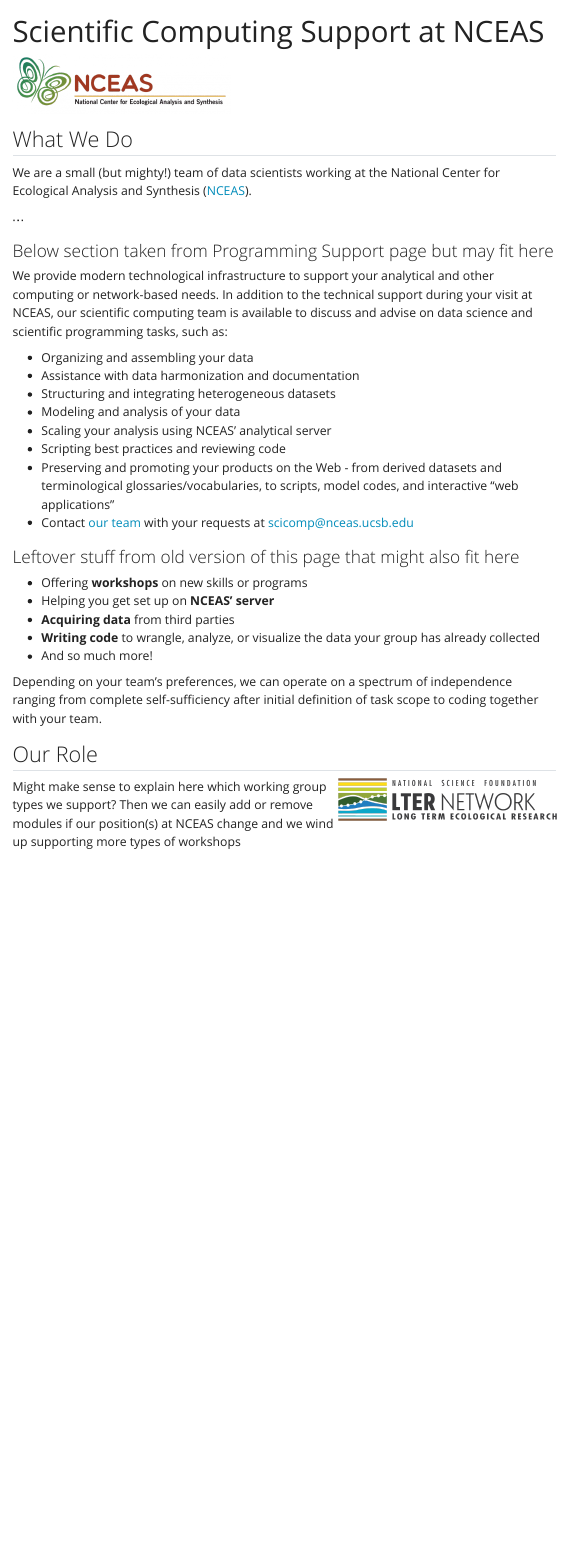
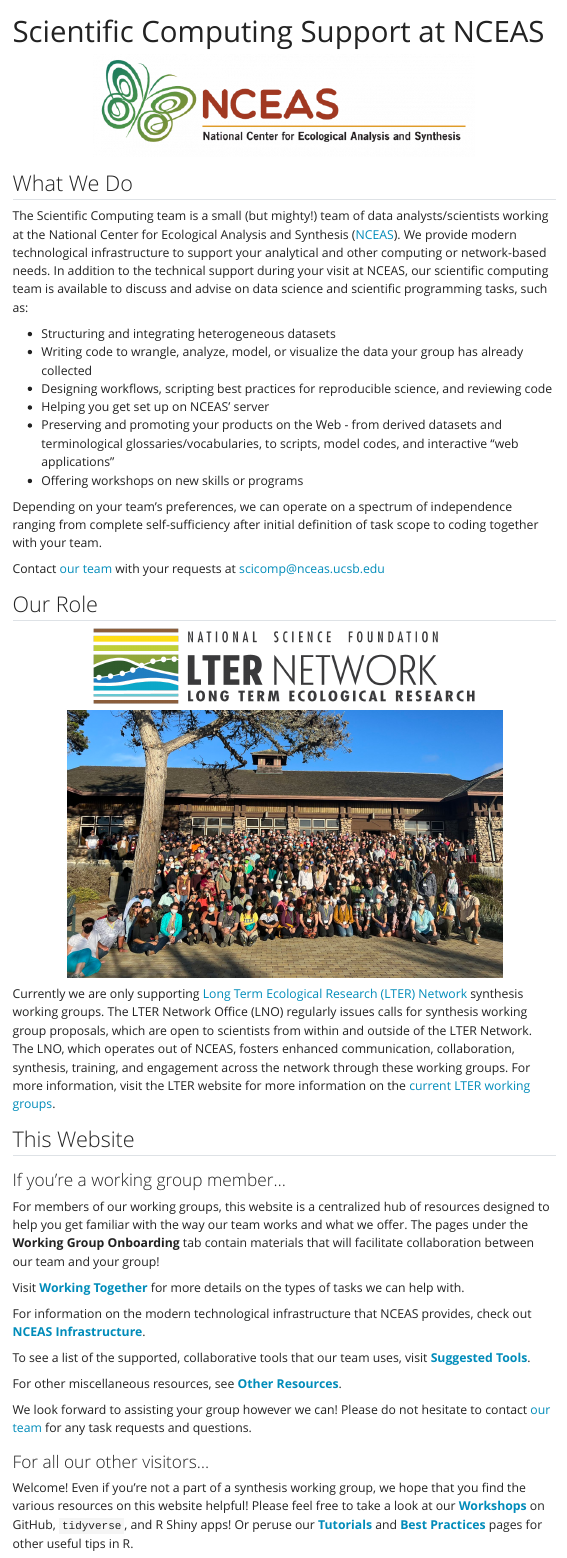
Before and after one commit to NCEAS/scicomp.github.io, a Quarto document (index.qmd): the page in a window 1100 px wide, from its top. Rendered offline with R 4.5, knitr and Pandoc in place of Quarto, with nearby package versions; menus at the side of the page are left out.

Commit message:
revised our landing page!

```diff
--- a/index.qmd
+++ b/index.qmd
@@ -2,41 +2,54 @@
 title: "Scientific Computing Support at NCEAS"
 ---
 
-<img src = "images/nceas_logo_wide.png" width = "40%" />
+<p align="center">
+<img src = "images/nceas_logo_wide.png" width = "70%" />
+</p>
+
 
 ## What We Do
 
-We are a small (but mighty!) team of data scientists working at the National Center for Ecological Analysis and Synthesis ([NCEAS](https://www.nceas.ucsb.edu/)).
+The Scientific Computing team is a small (but mighty!) team of data analysts/scientists working at the National Center for Ecological Analysis and Synthesis ([NCEAS](https://www.nceas.ucsb.edu/)). We provide modern technological infrastructure to support your analytical and other computing or network-based needs. In addition to the technical support during your visit at NCEAS, our scientific computing team is available to discuss and advise on data science and scientific programming tasks, such as:
 
-...
-
-### Below section taken from Programming Support page but may fit here
-
-
- We provide modern technological infrastructure to support your analytical and other computing or network-based needs. In addition to the technical support during your visit at NCEAS, our scientific computing team is available to discuss and advise on data science and scientific programming tasks, such as:
-
-- Organizing and assembling your data
-- Assistance with data harmonization and documentation
 - Structuring and integrating heterogeneous datasets
-- Modeling and analysis of your data
-- Scaling your analysis using NCEAS' analytical server
-- Scripting best practices and reviewing code
-- Preserving and promoting your products on the Web - from derived datasets and terminological glossaries/vocabularies, to scripts, model codes, and interactive “web applications”
-- Contact [our team](https://nceas.github.io/scicomp.github.io/staff.html) with your requests at scicomp@nceas.ucsb.edu
-
-
-### Leftover stuff from old version of this page that might also fit here
-
-- Offering **workshops** on new skills or programs
-- Helping you get set up on **NCEAS' server**
-- **Acquiring data** from third parties
-- **Writing code** to wrangle, analyze, or visualize the data your group has already collected
-- And so much more!
+- Writing code to wrangle, analyze, model, or visualize the data your group has already collected
+- Designing workflows, scripting best practices for reproducible science, and reviewing code
+- Helping you get set up on NCEAS' server
+- Preserving and promoting your products on the Web - from derived datasets and terminological glossaries/vocabularies, to scripts, model codes, and interactive "web applications"
+- Offering workshops on new skills or programs
 
 Depending on your team's preferences, we can operate on a spectrum of independence ranging from complete self-sufficiency after initial definition of task scope to coding together with your team.
 
+Contact [our team](https://nceas.github.io/scicomp.github.io/staff.html) with your requests at scicomp@nceas.ucsb.edu
+
 ## Our Role
 
-<img src = "images/lter_logo_wide.png" width = "40%" align="right"/>
+<p align="center">
+<img src = "images/lter_logo_wide.png" width = "70%"/>
+</p>
 
-Might make sense to explain here which working group types we support? Then we can easily add or remove modules if our position(s) at NCEAS change and we wind up supporting more types of workshops
+<p align="center">
+<img src = "images/lter_asm.jpeg" width = "80%"/>
+</p>
+
+Currently we are only supporting [Long Term Ecological Research (LTER) Network](https://lternet.edu/) synthesis working groups. The LTER Network Office (LNO) regularly issues calls for synthesis working group proposals, which are open to scientists from within and outside of the LTER Network. The LNO, which operates out of NCEAS, fosters enhanced communication, collaboration, synthesis, training, and engagement across the network through these working groups. For more information, visit the LTER website for more information on the [current LTER working groups](https://lternet.edu/current-working-groups/).
+
+## This Website
+
+### If you're a working group member...
+
+For members of our working groups, this website is a centralized hub of resources designed to help you get familiar with the way our team works and what we offer. The pages under the **Working Group Onboarding** tab contain materials that will facilitate collaboration between our team and your group!
+
+Visit [**Working Together**](https://nceas.github.io/scicomp.github.io/services.html) for more details on the types of tasks we can help with.
+
+For information on the modern technological infrastructure that NCEAS provides, check out [**NCEAS Infrastructure**](https://nceas.github.io/scicomp.github.io/infrastructure.html).
+
+To see a list of the supported, collaborative tools that our team uses, visit [**Suggested Tools**](https://nceas.github.io/scicomp.github.io/suggested-tools.html).
+
+For other miscellaneous resources, see [**Other Resources**](https://nceas.github.io/scicomp.github.io/other-materials.html).
+
+We look forward to assisting your group however we can! Please do not hesitate to contact [our team](https://nceas.github.io/scicomp.github.io/staff.html) for any task requests and questions.
+
+### For all our other visitors...
+
+Welcome! Even if you're not a part of a synthesis working group, we hope that you find the various resources on this website helpful! Please feel free to take a look at our [**Workshops**](https://nceas.github.io/scicomp.github.io/workshops.html) on GitHub, `tidyverse`, and R Shiny apps! Or peruse our [**Tutorials**](https://nceas.github.io/scicomp.github.io/tutorials.html) and [**Best Practices**](https://nceas.github.io/scicomp.github.io/best_practices.html) pages for other useful tips in R.
```
Also changed, not shown: images/lter_asm.jpeg (added).
